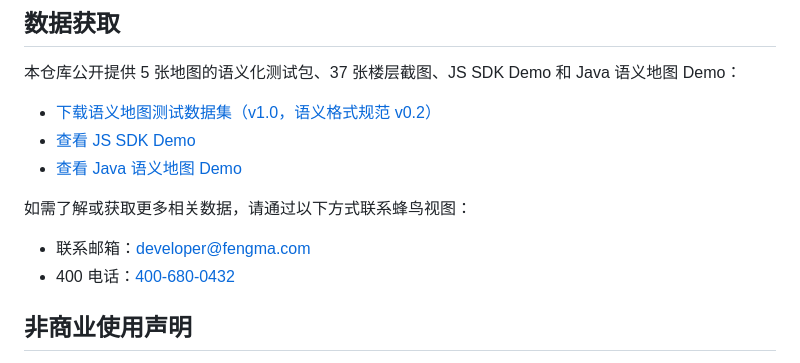
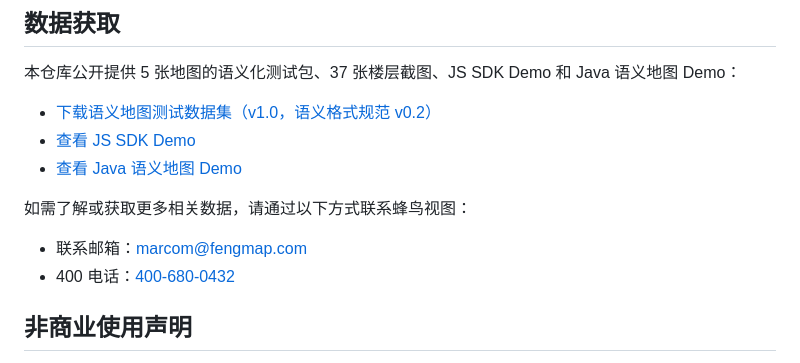
Before and after one commit to fengmap/semantic-sample-dataset, a Markdown page: README.md, the part around the change. GitHub-like rendering.

Commit message:
Update dataset contact email

```diff
--- a/README.md
+++ b/README.md
@@ -141,7 +141,7 @@ Demo 源码、5 张 `.fmap` 测试地图及配套主题文件位于 [`js-sdk-dem
 
 如需了解或获取更多相关数据，请通过以下方式联系蜂鸟视图：
 
-- 联系邮箱：[developer@fengma.com](mailto:developer@fengma.com)
+- 联系邮箱：[marcom@fengmap.com](mailto:marcom@fengmap.com)
 - 400 电话：[400-680-0432](tel:4006800432)
 
 ## 非商业使用声明
```
